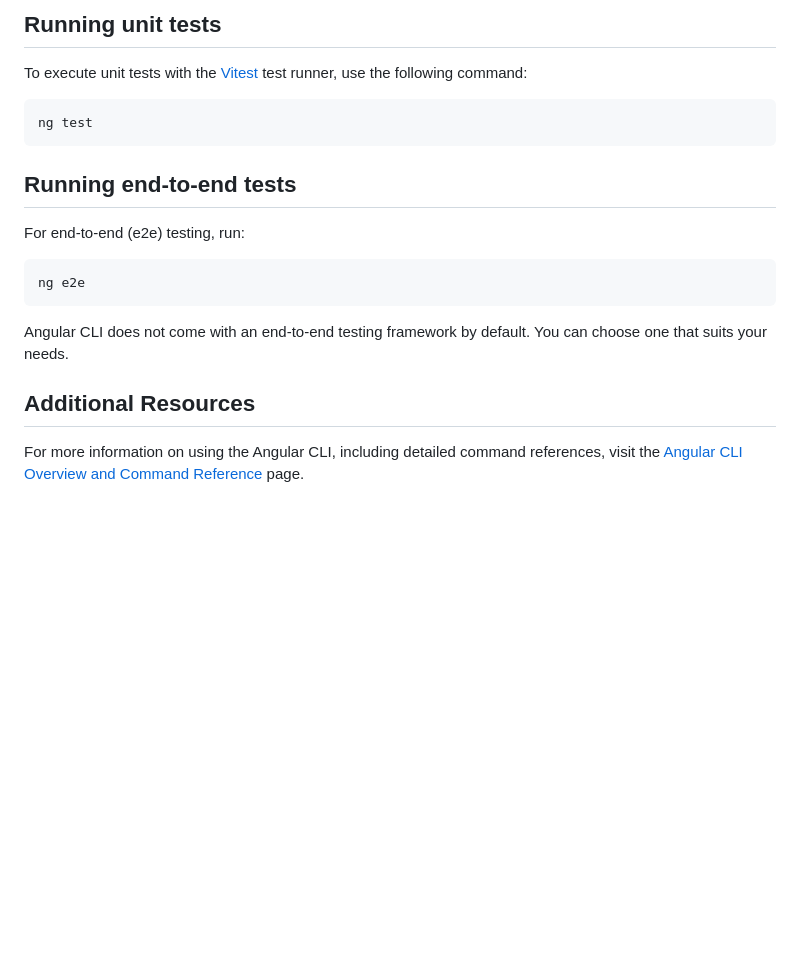
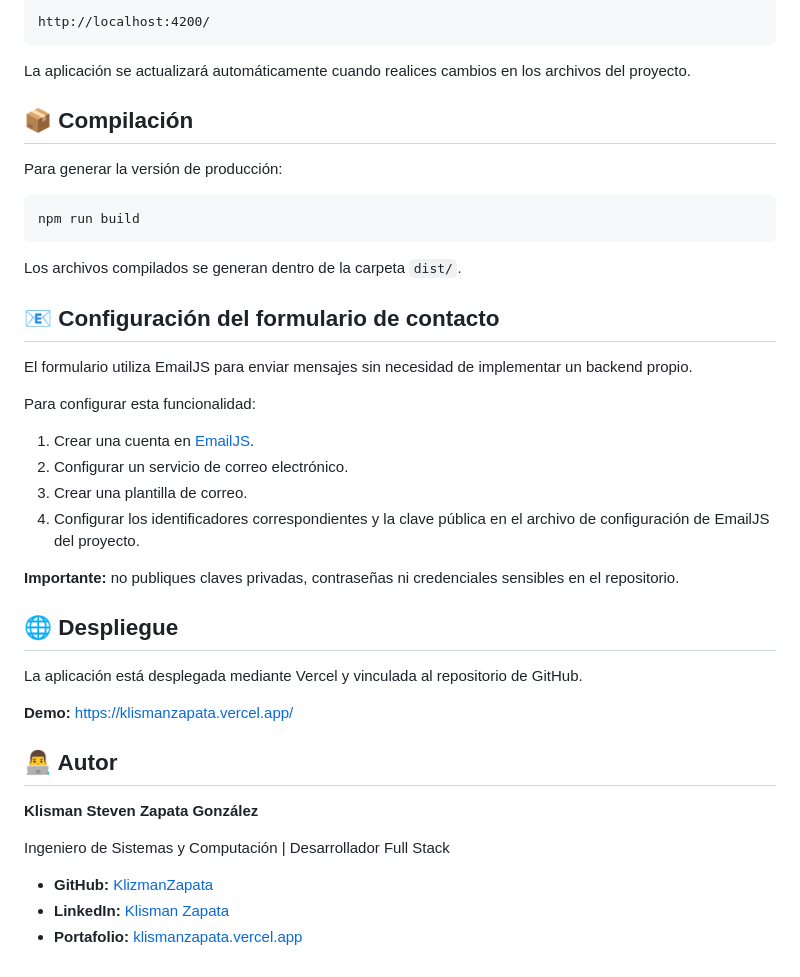
Before and after one commit to KlizmanZapata/mi-portafolio, a Markdown page: README.md, the part around one of its changes. GitHub-like rendering; blank space fills up the shorter version.

````diff
--- a/README.md
+++ b/README.md
@@ -38,22 +95,45 @@ This will compile your project and store the build artifacts in the `dist/` dire
 
-## Running unit tests
+```text
+http://localhost:4200/
+```
 
-To execute unit tests with the [Vitest](https://vitest.dev/) test runner, use the following command:
+La aplicación se actualizará automáticamente cuando realices cambios en los archivos del proyecto.
+
+## 📦 Compilación
+
+Para generar la versión de producción:
 
 ```bash
-ng test
+npm run build
 ```
 
-## Running end-to-end tests
+Los archivos compilados se generan dentro de la carpeta `dist/`.
 
-For end-to-end (e2e) testing, run:
+## 📧 Configuración del formulario de contacto
 
-```bash
-ng e2e
-```
+El formulario utiliza EmailJS para enviar mensajes sin necesidad de implementar un backend propio.
 
-Angular CLI does not come with an end-to-end testing framework by default. You can choose one that suits your needs.
+Para configurar esta funcionalidad:
 
-## Additional Resources
+1. Crear una cuenta en [EmailJS](https://www.emailjs.com/).
+2. Configurar un servicio de correo electrónico.
+3. Crear una plantilla de correo.
+4. Configurar los identificadores correspondientes y la clave pública en el archivo de configuración de EmailJS del proyecto.
 
-For more information on using the Angular CLI, including detailed command references, visit the [Angular CLI Overview and Command Reference](https://angular.dev/tools/cli) page.
+**Importante:** no publiques claves privadas, contraseñas ni credenciales sensibles en el repositorio.
+
+## 🌐 Despliegue
+
+La aplicación está desplegada mediante Vercel y vinculada al repositorio de GitHub.
+
+**Demo:** [https://klismanzapata.vercel.app/](https://klismanzapata.vercel.app/)
+
+## 👨‍💻 Autor
+
+**Klisman Steven Zapata González**
+
+Ingeniero de Sistemas y Computación | Desarrollador Full Stack
+
+- **GitHub:** [KlizmanZapata](https://github.com/KlizmanZapata)
+- **LinkedIn:** [Klisman Zapata](https://www.linkedin.com/in/klizmanzapata/)
+- **Portafolio:** [klismanzapata.vercel.app](https://klismanzapata.vercel.app/)
````
Also changed, not shown: other parts of README.md (+75 -18 lines), docs/images/home.png (added), docs/images/mobile.png (added), docs/images/projects.png (added), docs/images/skills.png (added).
